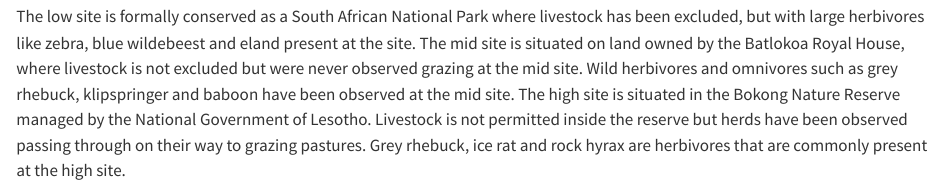
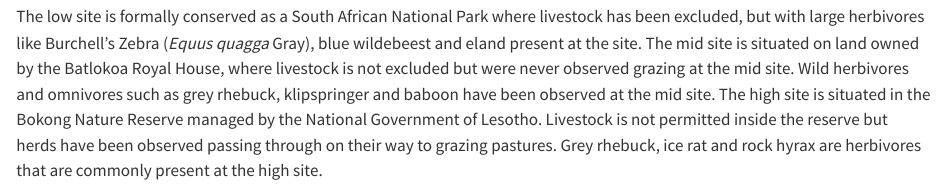
Before and after one commit to ImkeSmit/Drakensberg-analysis, a Quarto document (Ch2_results_quarto.qmd): the page in a window 1100 px wide, from 4570 px down. Rendered offline with R 4.5, knitr and Pandoc in place of Quarto, with nearby package versions; drawn as R Markdown's standard HTML page in place of the format the file asks for; some code elsewhere in the file could not run offline; a font, style sheet, LaTeX package, included part or bibliography that could not be used is replaced or left out.

Commit message:
scientific name

````diff
--- a/Ch2_results_quarto.qmd
+++ b/Ch2_results_quarto.qmd
@@ -405,7 +405,7 @@ The climate in the northern Maloti-Drakensberg is characterised by highly season
 
 Fires are a natural occurrence in the Maloti-Drakensberg, and are essential for the maintenance of plant diversity [@morris2021; @lodder2018]. Most of the plant species in the Maloti-Drakensberg grasslands are not killed by fire, but possess underground storage organs or bud banks from which they resprout after a fire event. Fires temporarily remove biomass and decrease canopy cover, creating opportunities for the growth and reproduction of light-demanding forbs [@morris2021; @gordijn2018]. Long fire-return intervals lead to the accumulation of moribund grass biomass, which is linked to a decline in forb diversity [@gordijn2018]. Historically, fires were ignited by lightning, resulting in a variable fire-return interval across the mountain range [@finch2022; @gordijn2018]. This fire regime has changed substantially since European occupation in the Drakensberg, with fire suppression practiced during the colonial period from 1840 [@finch2022], and a short fire return interval of two years promoted from 1960 to promote forage and water provision [@gordijn2018]. Currently fire management varies in the Maloti-Drakensberg, including the use of fire breaks [@oconnor2004], planned burning according to various return intervals, as well as accidental or arson fires [@lodder2018]. The fire return interval or time since last fire for the three sites are not known, but all three sites were subject to a similar fire regime consisting of incidental wildfires started by lightning or accidental ignition.
 
-The low site is formally conserved as a South African National Park where livestock has been excluded, but with large herbivores like zebra, blue wildebeest and eland present at the site. The mid site is situated on land owned by the Batlokoa Royal House, where livestock is not excluded but were never observed grazing at the mid site. Wild herbivores and omnivores such as grey rhebuck, klipspringer and baboon have been observed at the mid site. The high site is situated in the Bokong Nature Reserve managed by the National Government of Lesotho. Livestock is not permitted inside the reserve but herds have been observed passing through on their way to grazing pastures. Grey rhebuck, ice rat and rock hyrax are herbivores that are commonly present at the high site.
+The low site is formally conserved as a South African National Park where livestock has been excluded, but with large herbivores like Burchell's Zebra (*Equus quagga* Gray), blue wildebeest and eland present at the site. The mid site is situated on land owned by the Batlokoa Royal House, where livestock is not excluded but were never observed grazing at the mid site. Wild herbivores and omnivores such as grey rhebuck, klipspringer and baboon have been observed at the mid site. The high site is situated in the Bokong Nature Reserve managed by the National Government of Lesotho. Livestock is not permitted inside the reserve but herds have been observed passing through on their way to grazing pastures. Grey rhebuck, ice rat and rock hyrax are herbivores that are commonly present at the high site.
 
 ```{r}
 #| message: false
````
